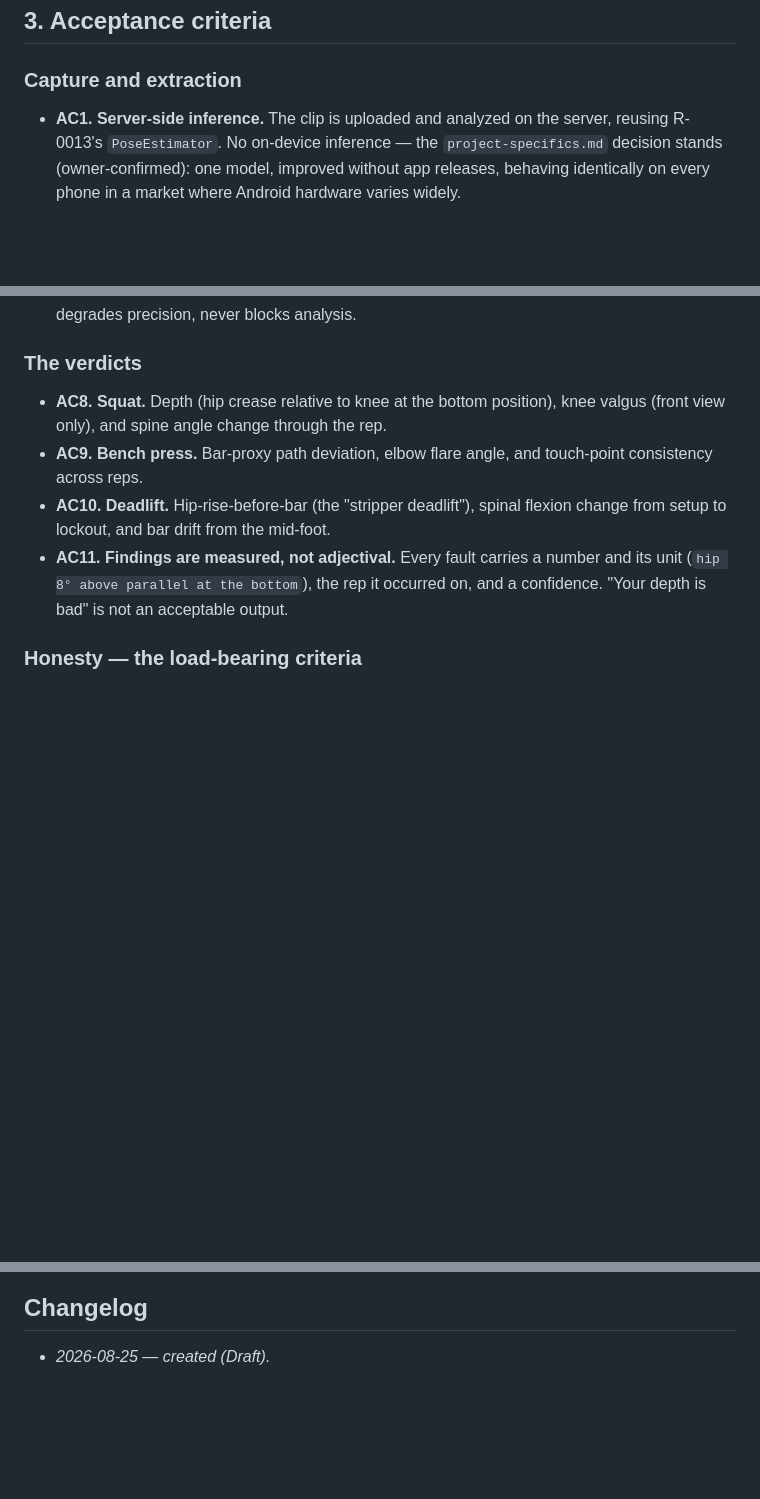
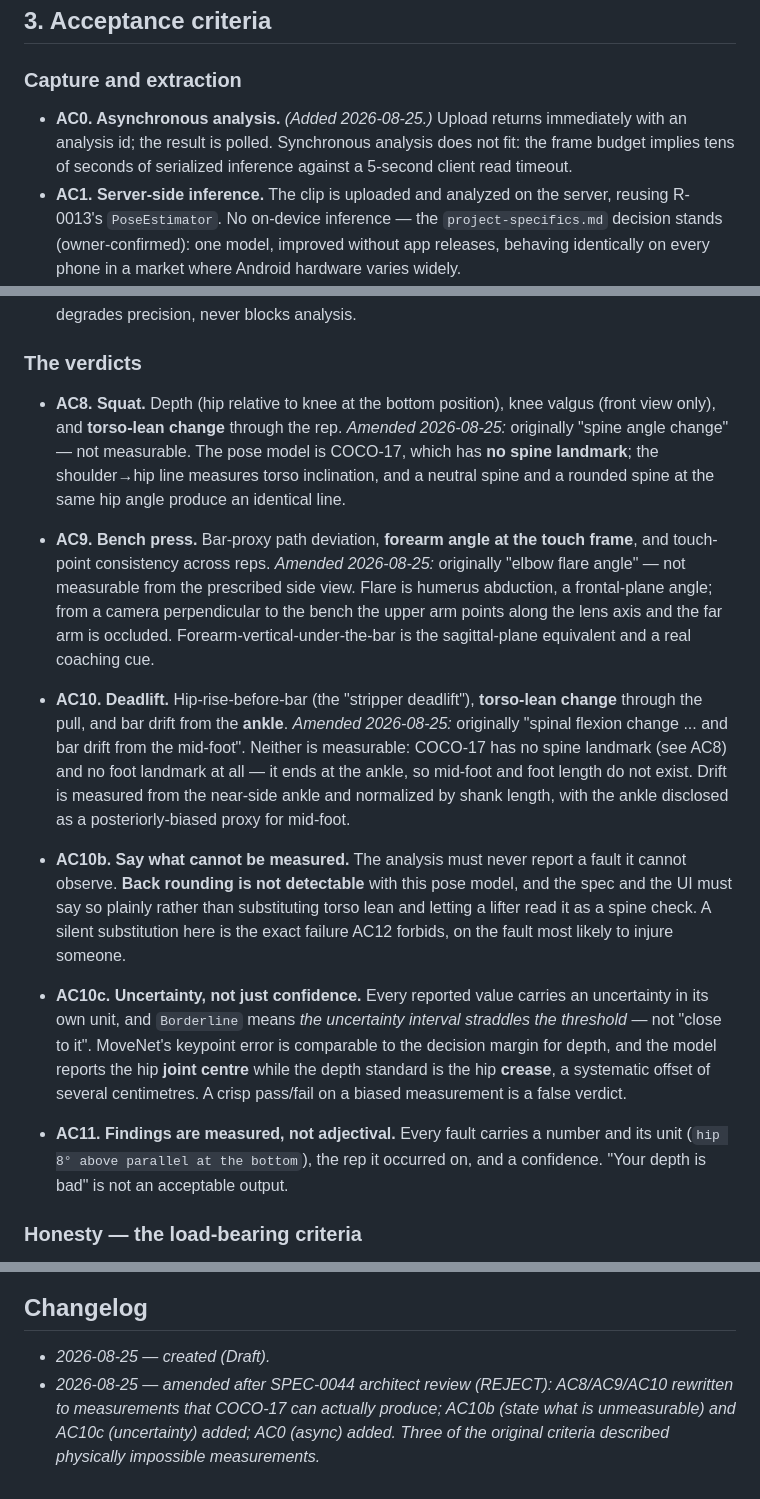
Before and after one commit to westerngazoo/sargentAI, a Markdown page: requirements/0044-lift-technique-video-analysis.md, 3 parts joined by grey strips. Drawn GitHub-style; blank space fills up the shorter version.

Commit message:
docs(R-0044): amend ACs -- three approved measurements are physically impossible
Architect review of SPEC-0044 returned REJECT, and the reason goes deeper than
the spec: three acceptance criteria the owner accepted describe measurements
COCO-17 cannot produce. Verified in code -- Landmark ends at Ankle, with no
spine, thoracic, lumbar, heel, toe or foot index anywhere.

- AC8/AC10 "spine angle change" / "spinal flexion change": the shoulder-to-hip
  chord measures torso INCLINATION. A neutral spine and a rounded spine at the
  same hip angle produce an identical chord, so spinal flexion is not
  observable. Now torso-lean change, under its real name.

- AC10 "bar drift from the mid-foot, normalized by foot length": neither
  quantity exists. Now drift from the near-side ankle normalized by shank
  length, with the ankle disclosed as a posteriorly-biased proxy.

- AC9 "elbow flare": humerus abduction is a frontal-plane angle; from a camera
  perpendicular to the bench the upper arm points along the lens axis and the
  far arm is occluded. Now forearm angle at the touch frame -- the sagittal
  equivalent and a real cue.

AC10b is added because the substitution itself is the danger: back rounding is
the fault a deadlifter most wants flagged, and quietly reporting torso lean in
its place would let a lifter read a spine check that never happened. The
analysis must say what it cannot see.

AC10c is added from the same review: Finding.confidence is keypoint quality,
not uncertainty on the output. MoveNet's error is comparable to the decision
margin for depth, and the model emits the hip JOINT CENTRE while the depth
standard is the hip CREASE -- a systematic offset of several centimetres. So
Borderline now means the uncertainty interval straddles the threshold, rather
than "near" it.

AC0 makes analysis asynchronous (owner decision). Synchronous did not fit by a
wide margin: the 400-frame bound implies 40-100s of serialized inference on the
deployed 1/4-vCPU instance against a mobile receiveTimeout of 5 seconds, both
verified.

Co-Authored-By: Claude Opus 5 <noreply@anthropic.com>

```diff
--- a/requirements/0044-lift-technique-video-analysis.md
+++ b/requirements/0044-lift-technique-video-analysis.md
@@ -40,6 +40,10 @@ pure geometry that belongs in `fitai-core` beside `goals::assess`.
 
 ### Capture and extraction
 
+- **AC0. Asynchronous analysis.** *(Added 2026-08-25.)* Upload returns
+  immediately with an analysis id; the result is polled. Synchronous analysis
+  does not fit: the frame budget implies tens of seconds of serialized
+  inference against a 5-second client read timeout.
 - **AC1. Server-side inference.** The clip is uploaded and analyzed on the
   server, reusing R-0013's `PoseEstimator`. No on-device inference — the
   `project-specifics.md` decision stands (owner-confirmed): one model, improved
@@ -72,12 +76,41 @@ pure geometry that belongs in `fitai-core` beside `goals::assess`.
 
 ### The verdicts
 
-- **AC8. Squat.** Depth (hip crease relative to knee at the bottom position),
-  knee valgus (front view only), and spine angle change through the rep.
-- **AC9. Bench press.** Bar-proxy path deviation, elbow flare angle, and
-  touch-point consistency across reps.
-- **AC10. Deadlift.** Hip-rise-before-bar (the "stripper deadlift"), spinal
-  flexion change from setup to lockout, and bar drift from the mid-foot.
+- **AC8. Squat.** Depth (hip relative to knee at the bottom position), knee
+  valgus (front view only), and **torso-lean change** through the rep.
+  *Amended 2026-08-25:* originally "spine angle change" — not measurable. The
+  pose model is COCO-17, which has **no spine landmark**; the shoulder→hip line
+  measures torso inclination, and a neutral spine and a rounded spine at the
+  same hip angle produce an identical line.
+- **AC9. Bench press.** Bar-proxy path deviation, **forearm angle at the touch
+  frame**, and touch-point consistency across reps.
+  *Amended 2026-08-25:* originally "elbow flare angle" — not measurable from
+  the prescribed side view. Flare is humerus abduction, a frontal-plane angle;
+  from a camera perpendicular to the bench the upper arm points along the lens
+  axis and the far arm is occluded. Forearm-vertical-under-the-bar is the
+  sagittal-plane equivalent and a real coaching cue.
+- **AC10. Deadlift.** Hip-rise-before-bar (the "stripper deadlift"),
+  **torso-lean change** through the pull, and bar drift from the **ankle**.
+  *Amended 2026-08-25:* originally "spinal flexion change ... and bar drift
+  from the mid-foot". Neither is measurable: COCO-17 has no spine landmark (see
+  AC8) and no foot landmark at all — it ends at the ankle, so mid-foot and foot
+  length do not exist. Drift is measured from the near-side ankle and
+  normalized by shank length, with the ankle disclosed as a posteriorly-biased
+  proxy for mid-foot.
+
+- **AC10b. Say what cannot be measured.** The analysis must never report a
+  fault it cannot observe. **Back rounding is not detectable** with this pose
+  model, and the spec and the UI must say so plainly rather than substituting
+  torso lean and letting a lifter read it as a spine check. A silent
+  substitution here is the exact failure AC12 forbids, on the fault most likely
+  to injure someone.
+- **AC10c. Uncertainty, not just confidence.** Every reported value carries an
+  uncertainty in its own unit, and `Borderline` means *the uncertainty interval
+  straddles the threshold* — not "close to it". MoveNet's keypoint error is
+  comparable to the decision margin for depth, and the model reports the hip
+  **joint centre** while the depth standard is the hip **crease**, a systematic
+  offset of several centimetres. A crisp pass/fail on a biased measurement is a
+  false verdict.
 - **AC11. Findings are measured, not adjectival.** Every fault carries a number
   and its unit (`hip 8° above parallel at the bottom`), the rep it occurred on,
   and a confidence. "Your depth is bad" is not an acceptable output.
@@ -161,3 +194,7 @@ pure geometry that belongs in `fitai-core` beside `goals::assess`.
 ## Changelog
 
 - _2026-08-25 — created (Draft)._
+- _2026-08-25 — amended after SPEC-0044 architect review (REJECT): AC8/AC9/AC10
+  rewritten to measurements that COCO-17 can actually produce; AC10b (state
+  what is unmeasurable) and AC10c (uncertainty) added; AC0 (async) added.
+  Three of the original criteria described physically impossible measurements._
```
